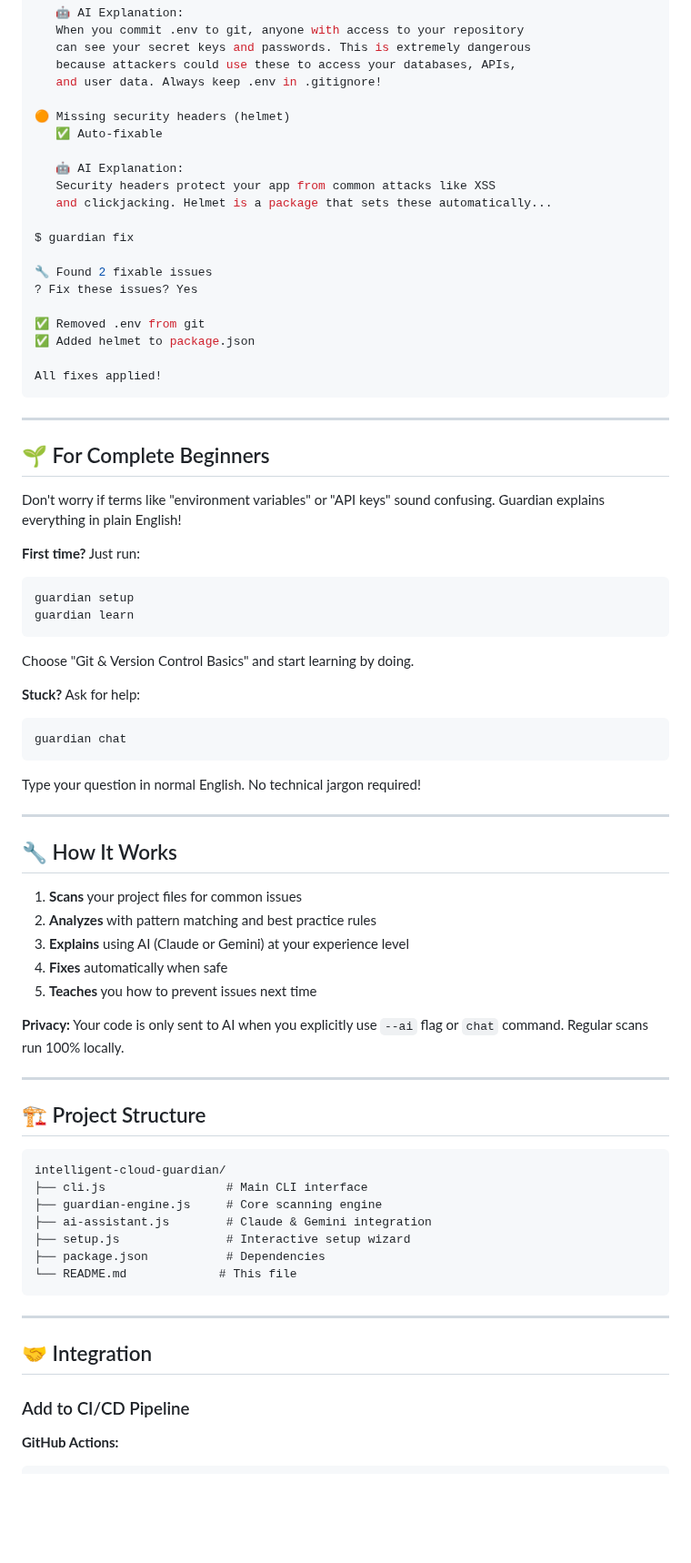
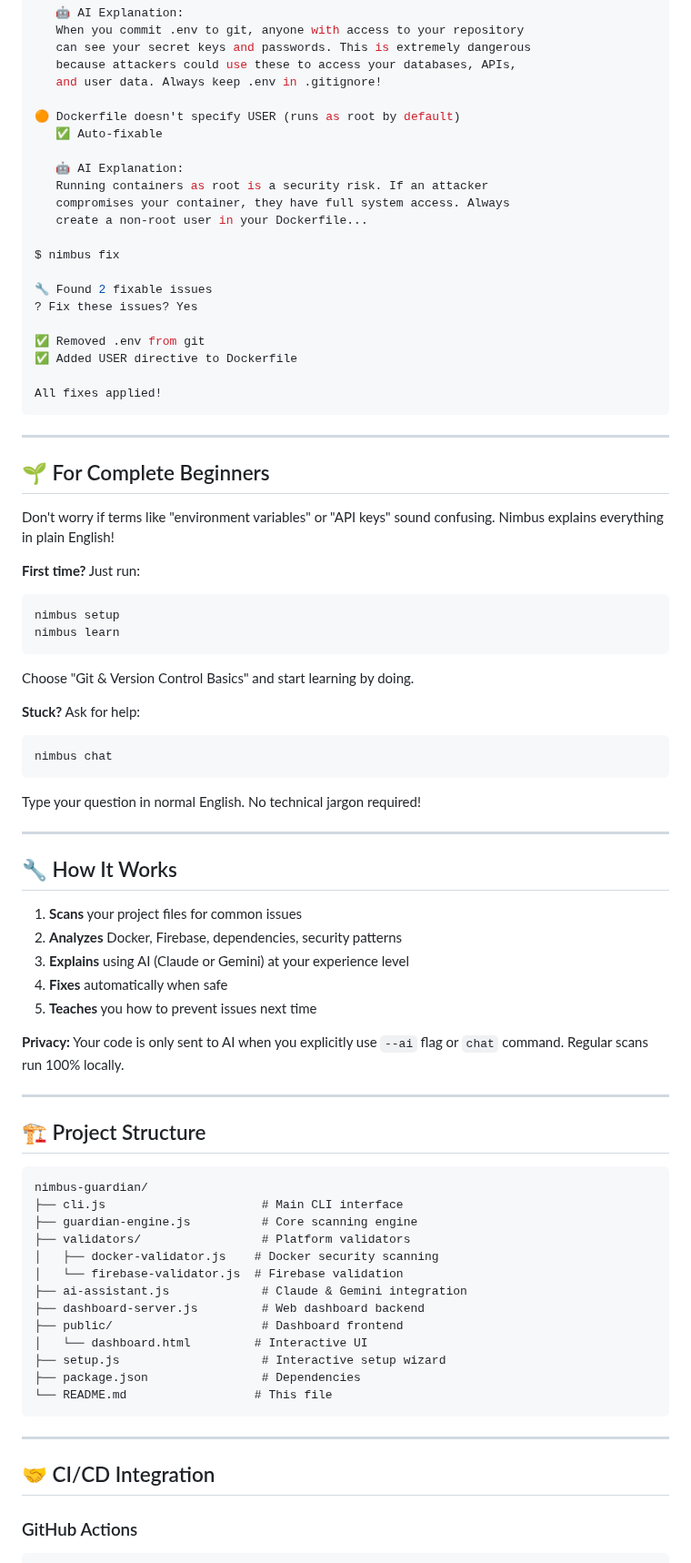
Before and after one commit to Domusgpt/nimbus-guardian, a Markdown page: README.md, the part around one of its changes. Shown at 91% size. Rendered like a GitHub page; blank space fills up the shorter version.

````diff
--- a/README.md
+++ b/README.md
@@ -243,20 +264,21 @@ $ guardian scan --ai
    because attackers could use these to access your databases, APIs,
    and user data. Always keep .env in .gitignore!
 
-🟠 Missing security headers (helmet)
+🟠 Dockerfile doesn't specify USER (runs as root by default)
    ✅ Auto-fixable
 
    🤖 AI Explanation:
-   Security headers protect your app from common attacks like XSS
-   and clickjacking. Helmet is a package that sets these automatically...
+   Running containers as root is a security risk. If an attacker
+   compromises your container, they have full system access. Always
+   create a non-root user in your Dockerfile...
 
-$ guardian fix
+$ nimbus fix
 
 🔧 Found 2 fixable issues
 ? Fix these issues? Yes
 
 ✅ Removed .env from git
-✅ Added helmet to package.json
+✅ Added USER directive to Dockerfile
 
 All fixes applied!
 ```
@@ -265,13 +287,13 @@ All fixes applied!
 
 ## 🌱 For Complete Beginners
 
-Don't worry if terms like "environment variables" or "API keys" sound confusing. Guardian explains everything in plain English!
+Don't worry if terms like "environment variables" or "API keys" sound confusing. Nimbus explains everything in plain English!
 
 **First time?** Just run:
 
 ```bash
-guardian setup
-guardian learn
+nimbus setup
+nimbus learn
 ```
 
 Choose "Git & Version Control Basics" and start learning by doing.
@@ -279,7 +301,7 @@ Choose "Git & Version Control Basics" and start learning by doing.
 **Stuck?** Ask for help:
 
 ```bash
-guardian chat
+nimbus chat
 ```
 
 Type your question in normal English. No technical jargon required!
@@ -289,7 +311,7 @@ Type your question in normal English. No technical jargon required!
 ## 🔧 How It Works
 
 1. **Scans** your project files for common issues
-2. **Analyzes** with pattern matching and best practice rules
+2. **Analyzes** Docker, Firebase, dependencies, security patterns
 3. **Explains** using AI (Claude or Gemini) at your experience level
 4. **Fixes** automatically when safe
 5. **Teaches** you how to prevent issues next time
@@ -301,20 +323,25 @@ Type your question in normal English. No technical jargon required!
 ## 🏗️ Project Structure
 
 ```
-intelligent-cloud-guardian/
-├── cli.js                 # Main CLI interface
-├── guardian-engine.js     # Core scanning engine
-├── ai-assistant.js        # Claude & Gemini integration
-├── setup.js               # Interactive setup wizard
-├── package.json           # Dependencies
-└── README.md             # This file
+nimbus-guardian/
+├── cli.js                      # Main CLI interface
+├── guardian-engine.js          # Core scanning engine
+├── validators/                 # Platform validators
+│   ├── docker-validator.js    # Docker security scanning
+│   └── firebase-validator.js  # Firebase validation
+├── ai-assistant.js             # Claude & Gemini integration
+├── dashboard-server.js         # Web dashboard backend
+├── public/                     # Dashboard frontend
+│   └── dashboard.html         # Interactive UI
+├── setup.js                    # Interactive setup wizard
+├── package.json                # Dependencies
+└── README.md                  # This file
 ```
 
 ---
 
-## 🤝 Integration
+## 🤝 CI/CD Integration
 
-### Add to CI/CD Pipeline
+### GitHub Actions
 
-**GitHub Actions:**
 ```yaml
````
Also changed, not shown: other parts of README.md (+133 -57 lines).
